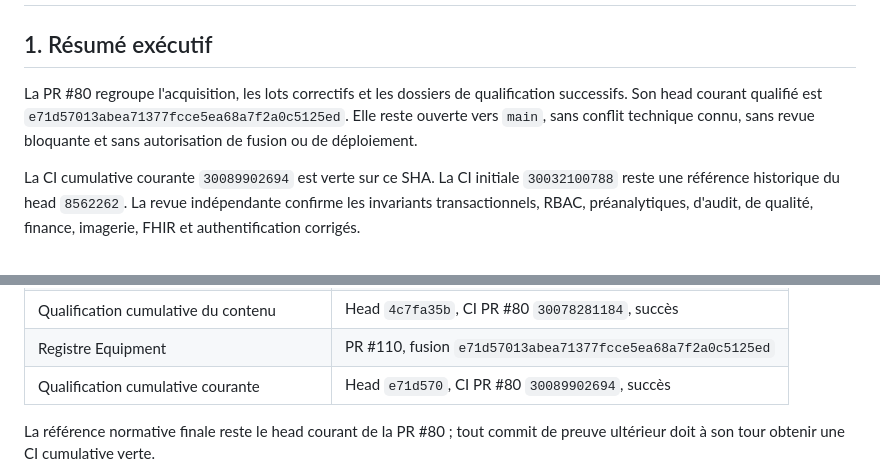
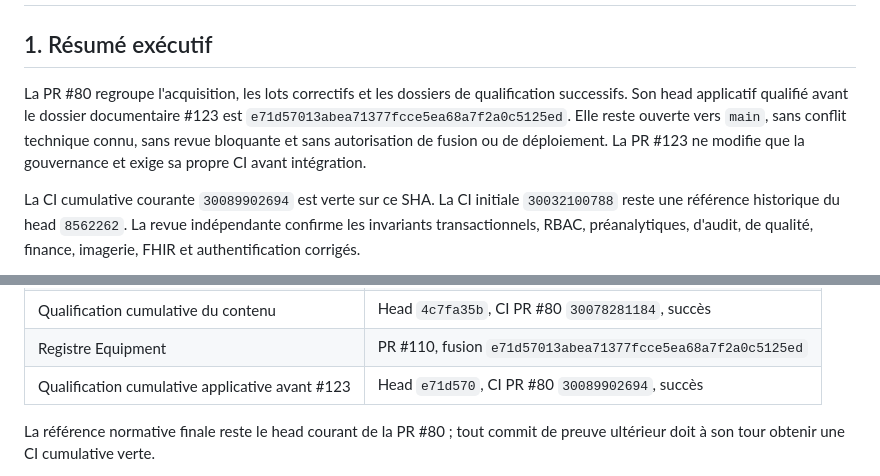
Before and after one commit to rommellnelson-ux/ruggylab-os, a Markdown page: docs/PR80_MAIN_INTEGRATION_REVIEW_2026.md, 2 parts joined by grey strips. Drawn GitHub-style.

```diff
--- a/docs/PR80_MAIN_INTEGRATION_REVIEW_2026.md
+++ b/docs/PR80_MAIN_INTEGRATION_REVIEW_2026.md
@@ -3,10 +3,12 @@
 ## 1. Résumé exécutif
 
 La PR #80 regroupe l'acquisition, les lots correctifs et les dossiers de
-qualification successifs. Son head courant qualifié est
+qualification successifs. Son head applicatif qualifié avant le dossier
+documentaire #123 est
 `e71d57013abea71377fcce5ea68a7f2a0c5125ed`. Elle reste ouverte vers `main`,
 sans conflit technique connu, sans revue bloquante et sans autorisation de
-fusion ou de déploiement.
+fusion ou de déploiement. La PR #123 ne modifie que la gouvernance et exige sa
+propre CI avant intégration.
 
 La CI cumulative courante `30089902694` est verte sur ce SHA. La CI initiale
 `30032100788` reste une référence historique du head `8562262`. La revue
@@ -42,7 +44,7 @@ valent homologation ou commissioning des appareils réels.
 | Dossier parc réel / commissioning | PR #108, CI `30057335660`, fusion `4c7fa35b` |
 | Qualification cumulative du contenu | Head `4c7fa35b`, CI PR #80 `30078281184`, succès |
 | Registre Equipment | PR #110, fusion `e71d57013abea71377fcce5ea68a7f2a0c5125ed` |
-| Qualification cumulative courante | Head `e71d570`, CI PR #80 `30089902694`, succès |
+| Qualification cumulative applicative avant #123 | Head `e71d570`, CI PR #80 `30089902694`, succès |
 
 La référence normative finale reste le head courant de la PR #80 ; tout commit
 de preuve ultérieur doit à son tour obtenir une CI cumulative verte.
```
Also changed, not shown: docs/GO_NO_GO_COMMITTEE_PACK_2026.md (+10 -3 lines), docs/GO_NO_GO_RUGGYLAB_2026.md (+2 -1 lines).
